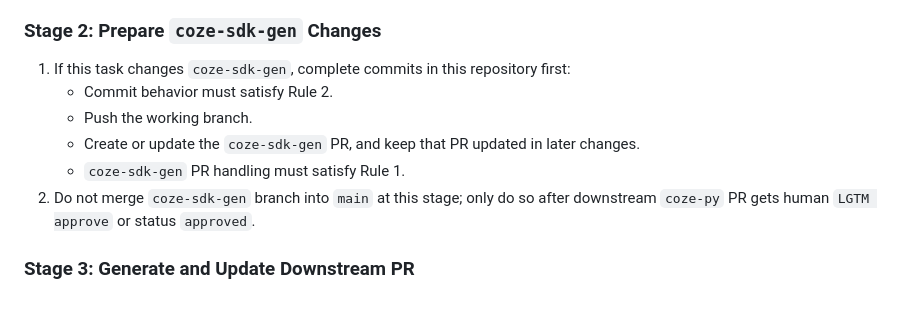
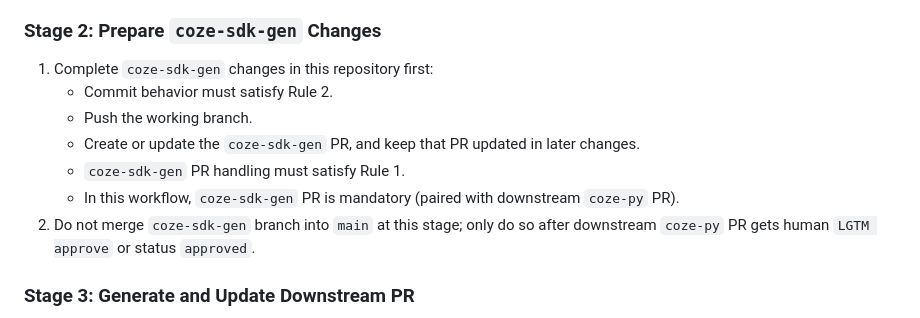
Before and after one commit to coze-dev/coze-sdk-gen, a Markdown page: AGENTS.md, the part around one of its changes. GitHub-like rendering.

```diff
--- a/AGENTS.md
+++ b/AGENTS.md
@@ -139,11 +146,12 @@ When asked to sync generated Python SDK output to `coze-py` and complete the PR
 
 ### Stage 2: Prepare `coze-sdk-gen` Changes
 
-1. If this task changes `coze-sdk-gen`, complete commits in this repository first:
+1. Complete `coze-sdk-gen` changes in this repository first:
    - Commit behavior must satisfy Rule 2.
    - Push the working branch.
    - Create or update the `coze-sdk-gen` PR, and keep that PR updated in later changes.
    - `coze-sdk-gen` PR handling must satisfy Rule 1.
+   - In this workflow, `coze-sdk-gen` PR is mandatory (paired with downstream `coze-py` PR).
 2. Do not merge `coze-sdk-gen` branch into `main` at this stage; only do so after downstream `coze-py` PR gets human `LGTM approve` or status `approved`.
 
 ### Stage 3: Generate and Update Downstream PR
```
Also changed, not shown: other parts of AGENTS.md (+15 -3 lines).
